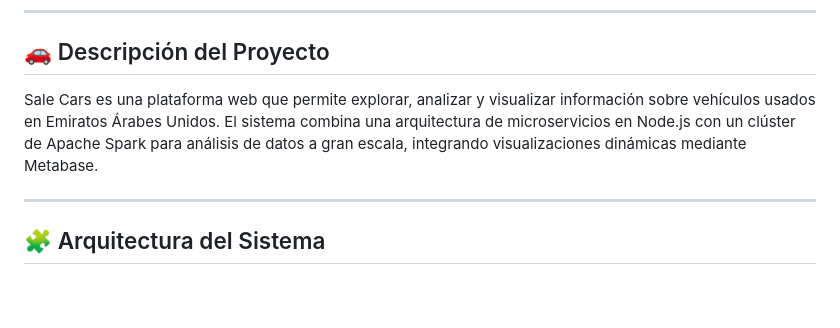
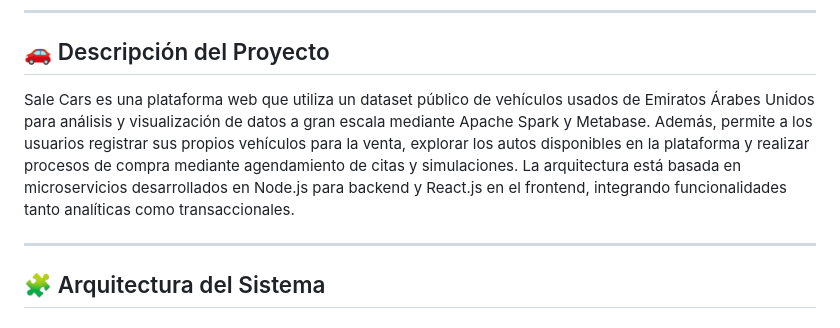
Before and after one commit to mariavalencia30/redes-final, a Markdown page: README.md, the part around the change. GitHub-like rendering; blank space fills up the shorter version.

```diff
--- a/README.md
+++ b/README.md
@@ -6,7 +6,7 @@
 
 ## 🚗 Descripción del Proyecto
 
-Sale Cars es una plataforma web que permite explorar, analizar y visualizar información sobre vehículos usados en Emiratos Árabes Unidos. El sistema combina una arquitectura de microservicios en Node.js con un clúster de Apache Spark para análisis de datos a gran escala, integrando visualizaciones dinámicas mediante Metabase.
+Sale Cars es una plataforma web que utiliza un dataset público de vehículos usados de Emiratos Árabes Unidos para análisis y visualización de datos a gran escala mediante Apache Spark y Metabase. Además, permite a los usuarios registrar sus propios vehículos para la venta, explorar los autos disponibles en la plataforma y realizar procesos de compra mediante agendamiento de citas y simulaciones. La arquitectura está basada en microservicios desarrollados en Node.js para backend y React.js en el frontend, integrando funcionalidades tanto analíticas como transaccionales.
 
 ---
 
```
